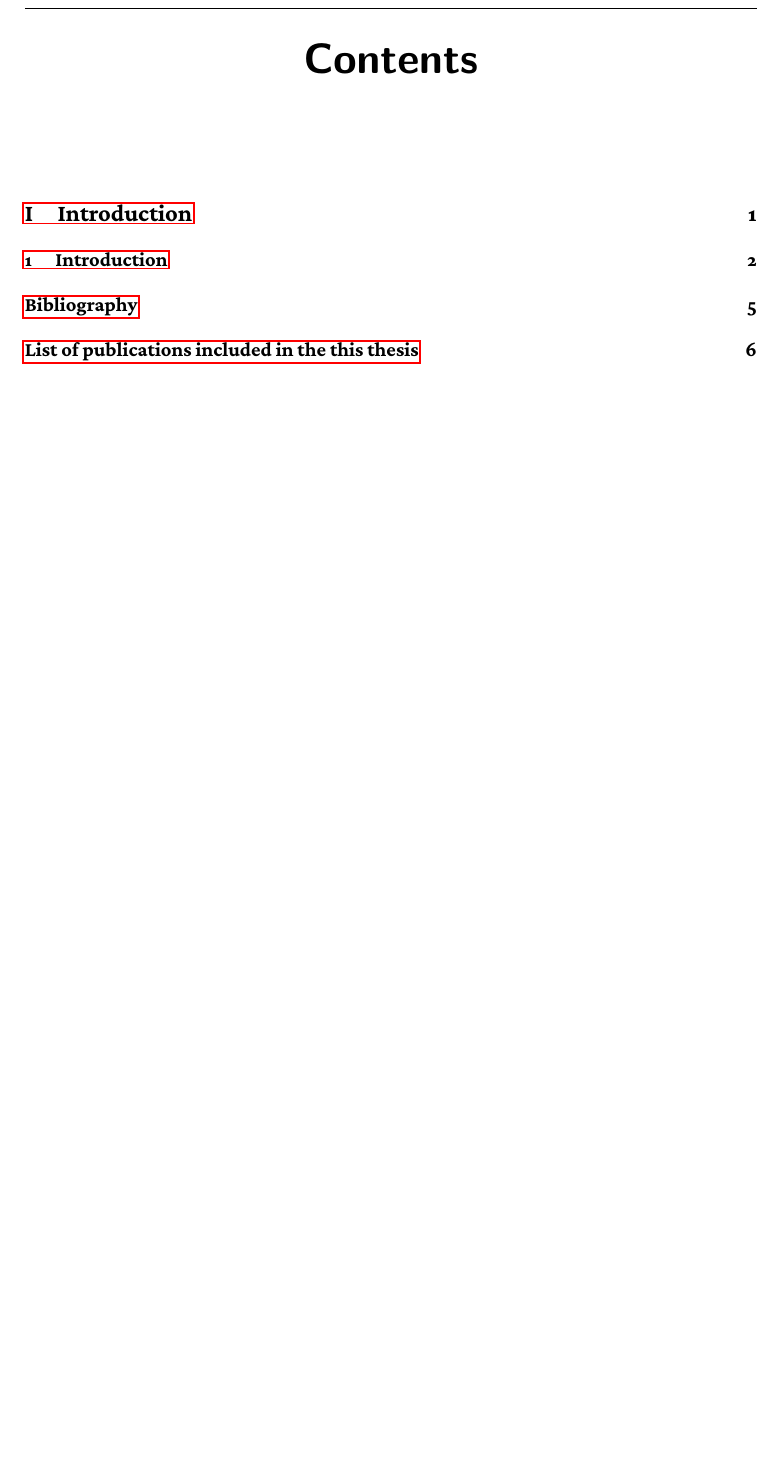
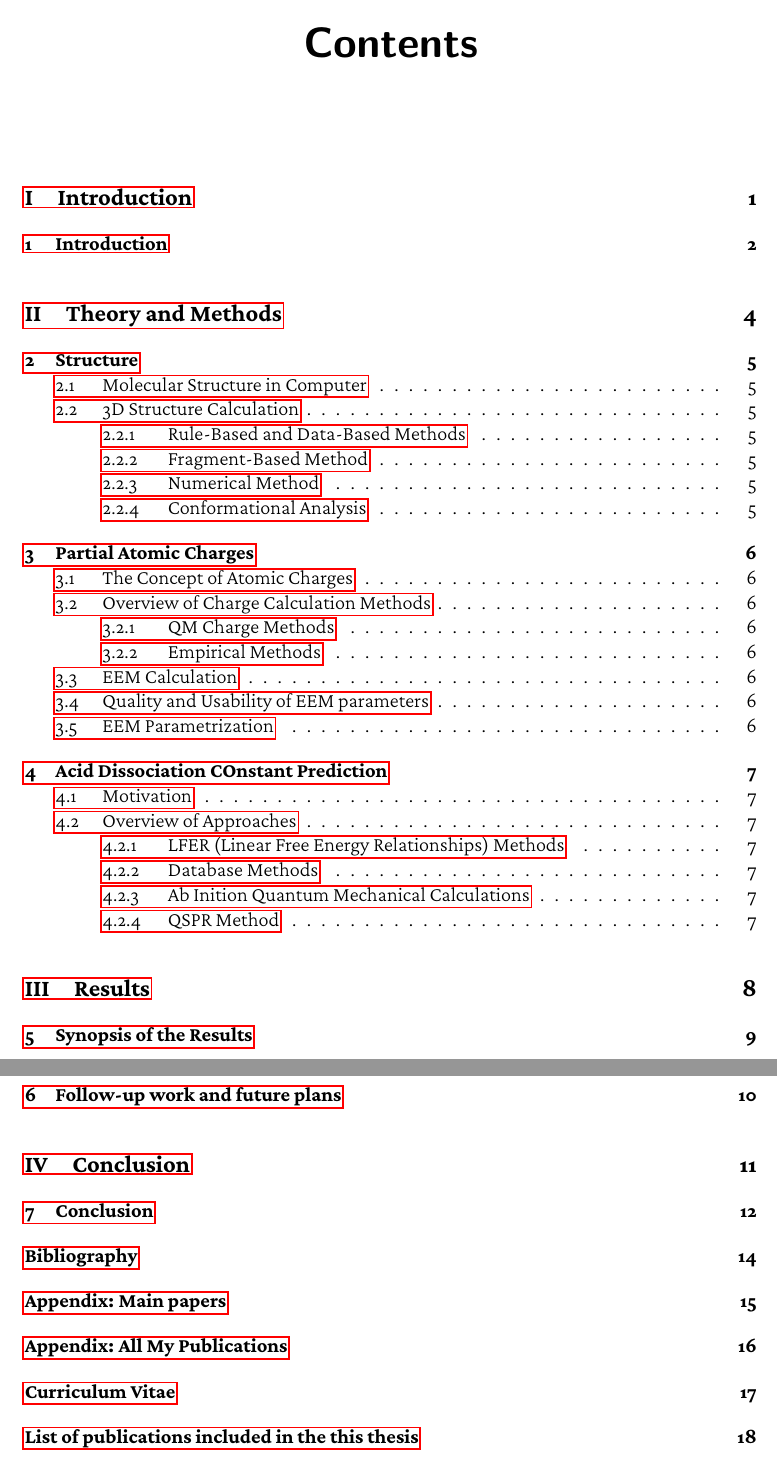
Before and after one commit to standag/dissertation, a LaTeX thesis (dissertation.tex, which reads parts/02_theory_and_methods.tex, parts/03_results.tex, parts/A1_papers.tex): part of page 4 of 10 before the commit and two parts of pages 4 and 5 of 23 after it, the two joined at a grey line, cut so that both start at the same text, the shorter picture padded with empty space. The pictures show the PDF file dissertation.pdf that the author committed with the source.

Commit message:
add reference to introduction and structure for whole thesis

```diff
--- a/parts/02_theory_and_methods.tex
+++ b/parts/02_theory_and_methods.tex
@@ -0,0 +1,46 @@
+\part{Theory and Methods}
+\label{part:theory}
+
+\chapter{Structure}
+
+\section{Molecular Structure in Computer}
+
+\section{3D Structure Calculation}
+
+\subsection{Rule-Based and Data-Based Methods}
+
+\subsection{Fragment-Based Method}
+
+\subsection{Numerical Method}
+
+\subsection{Conformational Analysis}
+
+\chapter{Partial Atomic Charges}
+
+\section{The Concept of Atomic Charges}
+
+\section{Overview of Charge Calculation Methods}
+
+\subsection{QM Charge Methods}
+
+\subsection{Empirical Methods}
+
+\section{EEM Calculation}
+
+\section{Quality and Usability of EEM parameters}
+
+\section{EEM Parametrization}
+
+\chapter{Acid Dissociation COnstant Prediction}
+
+\section{Motivation}
+
+\section{Overview of Approaches}
+
+\subsection{LFER (Linear Free Energy Relationships) Methods}
+
+\subsection{Database Methods}
+
+\subsection{Ab Inition Quantum Mechanical Calculations}
+
+\subsection{QSPR Method}
--- a/parts/03_results.tex
+++ b/parts/03_results.tex
@@ -0,0 +1,6 @@
+\part{Results}
+\label{part:results}
+
+\chapter{Synopsis of the Results}
+
+\chapter{Follow-up work and future plans}
--- /dev/null
+++ b/parts/A1_papers.tex
@@ -0,0 +1,2 @@
+\chapter{Appendix: Main papers}
+\label{chapter:papers}
--- /dev/null
+++ b/parts/A2_all_publications.tex
@@ -0,0 +1,2 @@
+\chapter{Appendix: All My Publications}
+\label{chapter:publications}
```
Also changed, not shown: dissertation.tex (+17 -14 lines), parts/01_introduction.tex (+11 -7 lines), parts/04_conclusion.tex (+3 -0 lines), parts/A3_cv.tex (added, +2 -0 lines), dissertation.pdf.
